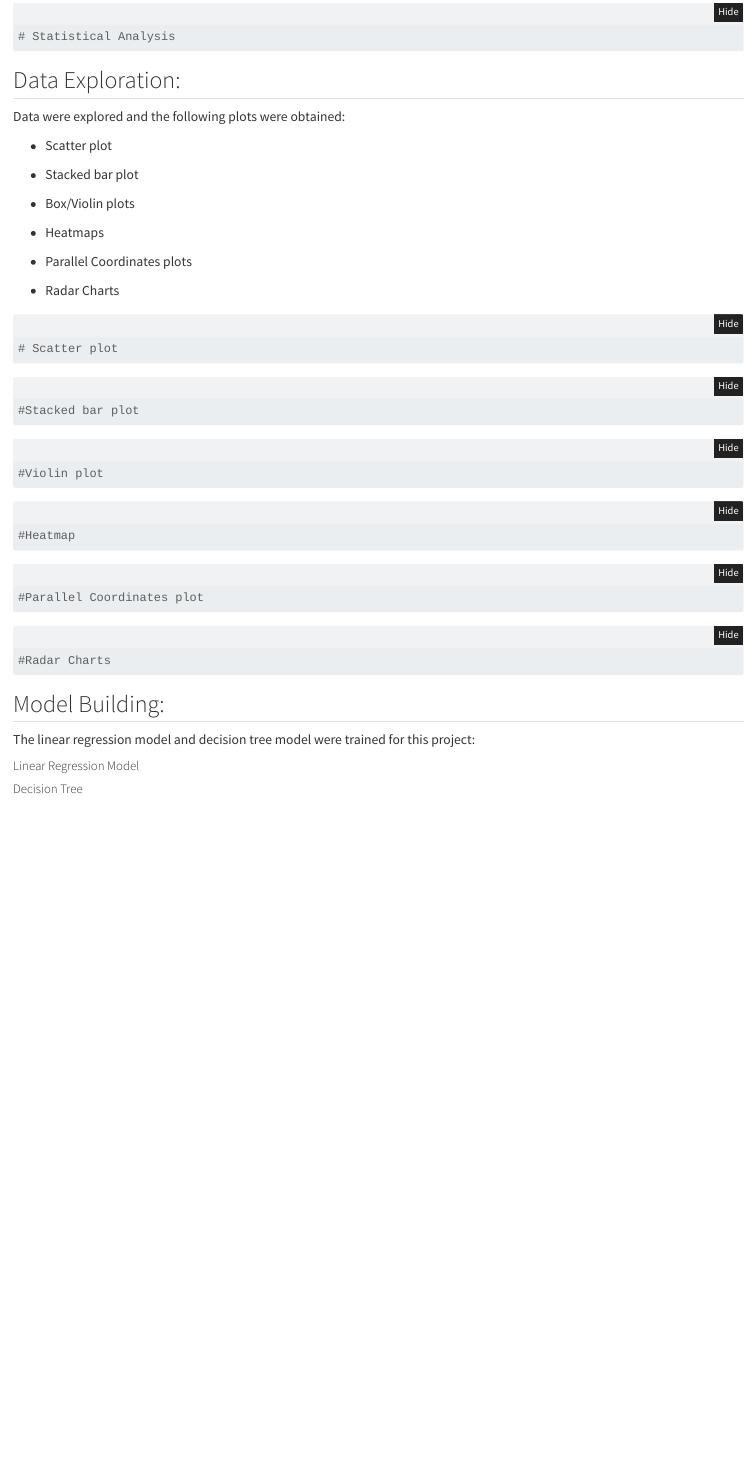
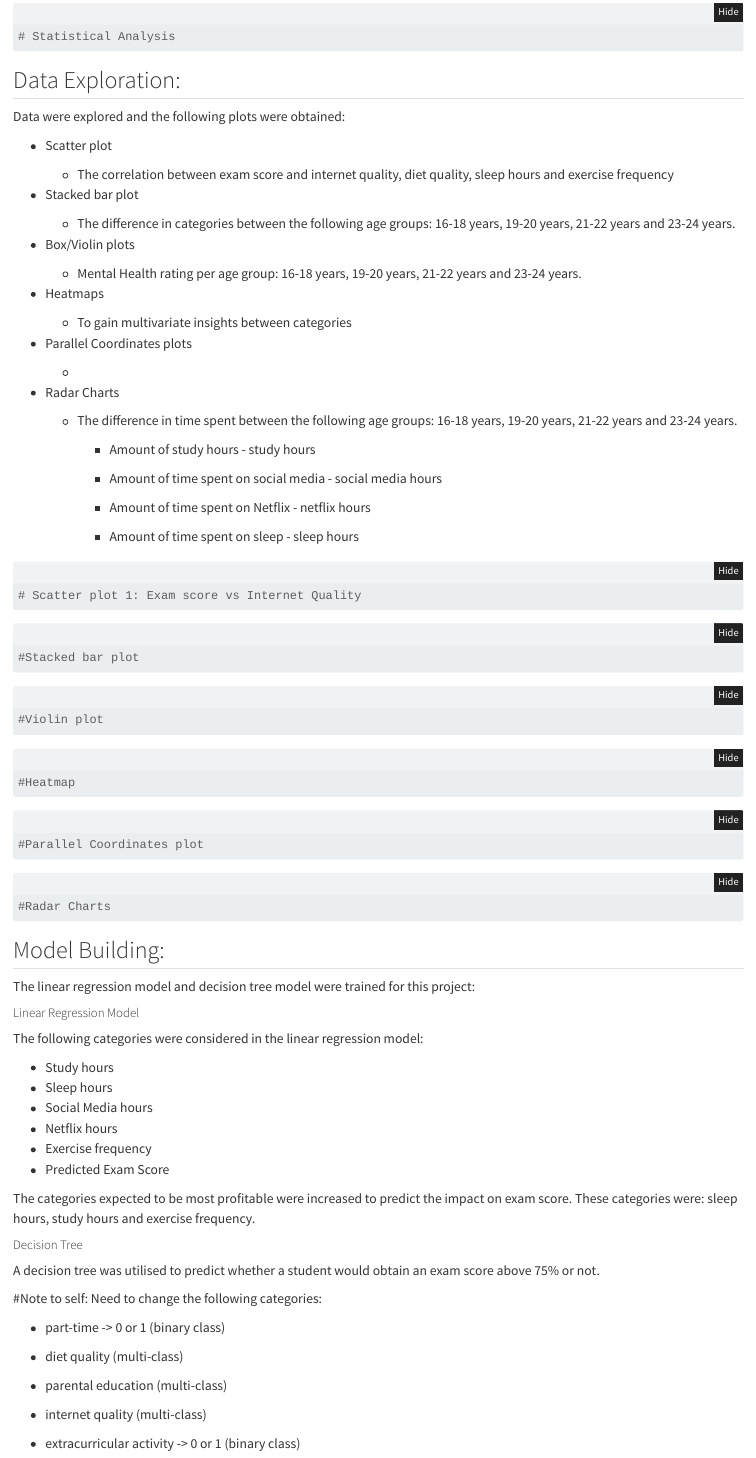
Before and after one commit to Lee-Anne22/Student-Study-Habits---Further-Insights-and-Trends, a Quarto document (Study_Habits.qmd): the page in a window 1100 px wide, from 1470 px down. Rendered offline with R 4.5, knitr and Pandoc in place of Quarto, with nearby package versions; the code chunks are not run, so their results and figures are left out; folded parts are opened.

Commit message:
Updated planning: Decided what questions to answer.

````diff
--- a/Study_Habits.qmd
+++ b/Study_Habits.qmd
@@ -89,7 +89,11 @@ Data were explored and the following plots were obtained:
 
 -   Scatter plot
 
+    -   The correlation between exam score and internet quality, diet quality, sleep hours and exercise frequency
+
 -   Stacked bar plot
+
+    -   The difference in categories between the following age groups: 16-18 years, 19-20 years, 21-22 years and 23-24 years.
 
 -   Box/Violin plots
 
@@ -96,11 +102,26 @@ Data were explored and the following plots were obtained:
 -   Heatmaps
+
+    -   To gain multivariate insights between categories
 
 -   Parallel Coordinates plots
 
+    -
+
 -   Radar Charts
 
+    -   The difference in time spent between the following age groups: 16-18 years, 19-20 years, 21-22 years and 23-24 years.
+
+        -   Amount of study hours - study hours
+
+        -   Amount of time spent on social media - social media hours
+
+        -   Amount of time spent on Netflix - netflix hours
+
+        -   Amount of time spent on sleep - sleep hours
+
 ```{python}
-# Scatter plot
+# Scatter plot 1: Exam score vs Internet Quality
+
 ```
 
 ```{python}
@@ -129,12 +150,37 @@ The linear regression model and decision tree model were trained for this projec
 
 ##### Linear Regression Model
 
+The following categories were considered in the linear regression model:
+
+-   Study hours
+-   Sleep hours
+-   Social Media hours
+-   Netflix hours
+-   Exercise frequency
+-   Predicted Exam Score
+
+The categories expected to be most profitable were increased to predict the impact on exam score. These categories were: sleep hours, study hours and exercise frequency.
+
 ```{python}
 
 ```
 
 ##### Decision Tree
 
+A decision tree was utilised to predict whether a student would obtain an exam score above 75% or not.
+
+#Note to self: Need to change the following categories:
+
+-   part-time -\> 0 or 1 (binary class)
+
+-   diet quality (multi-class)
+
+-   parental education (multi-class)
+
+-   internet quality (multi-class)
+
+-   extracurricular activity -\> 0 or 1 (binary class)
+
 ```{python}
 
 ```
````
Also changed, not shown: Study_Habits.qmd (2 more changed lines).
